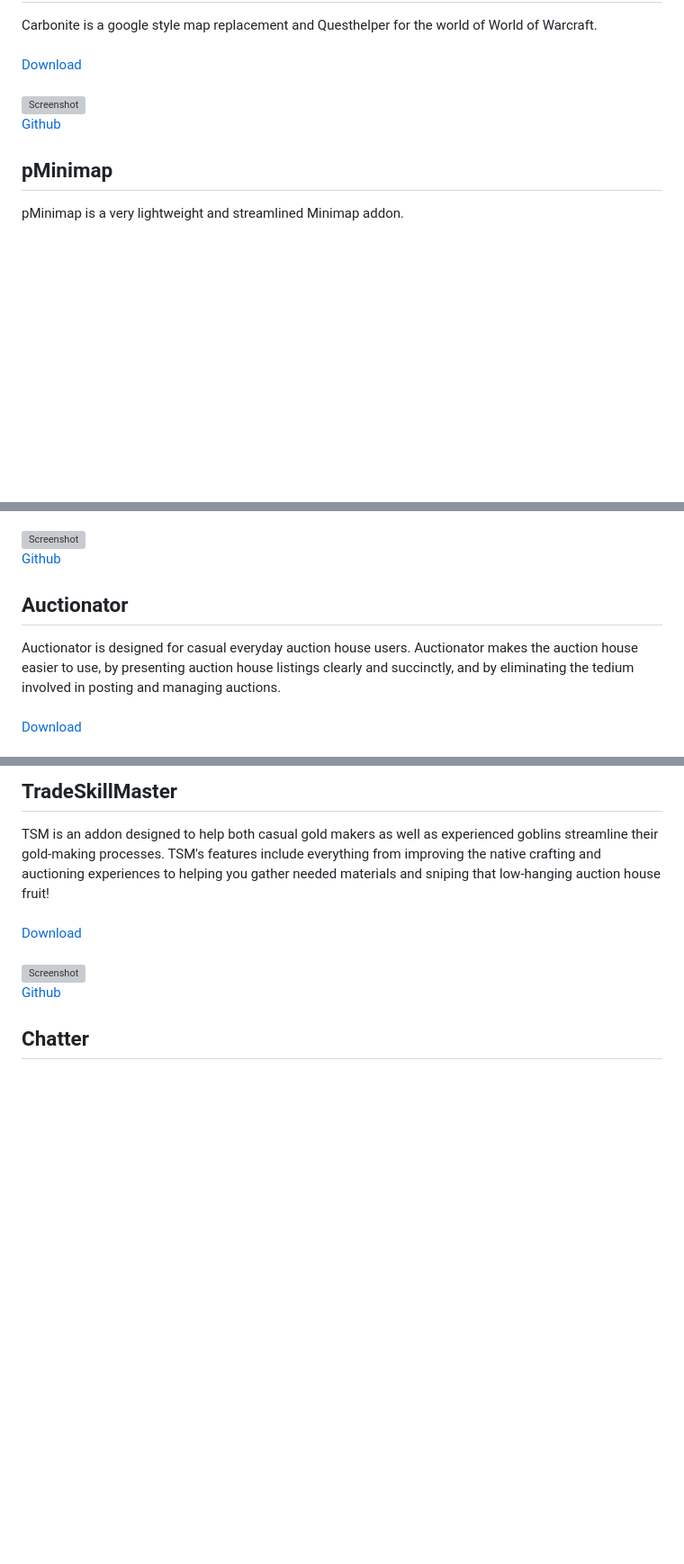
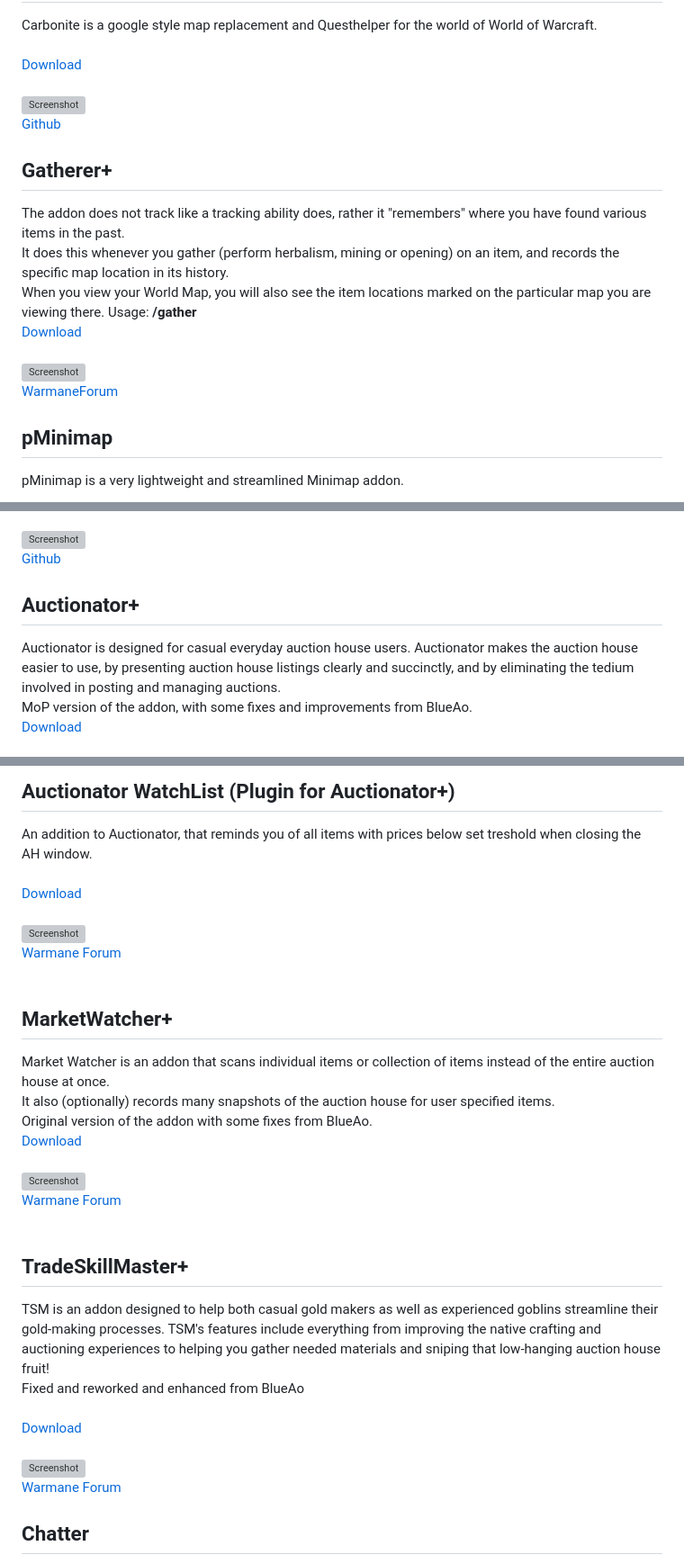
Before and after one commit to NoM0Re/WoW-3.3.5a-Addons, a Markdown page: README.md, 3 parts joined by grey strips. Shown at 90% size. GitHub-like rendering; blank space fills up the shorter version; grey boxes are pictures that could not be loaded.

Commit message:
updateee

```diff
--- a/README.md
+++ b/README.md
@@ -140,6 +140,15 @@ Carbonite is a google style map replacement and Questhelper for the world of Wor
 <img src="https://github.com/NoM0Re/Addons/blob/main/Pictures/Carbonite.png" alt="Screenshot"><br/>
 [Github](https://github.com/heihachi/Carbonite-3.3.5a-Remastered)<br/>
 
+## **Gatherer+**
+The addon does not track like a tracking ability does, rather it "remembers" where you have found various items in the past.<br/>
+It does this whenever you gather (perform herbalism, mining or opening) on an item, and records the specific map location in its history.<br/>
+When you view your World Map, you will also see the item locations marked on the particular map you are viewing there. Usage: **/gather**<br/>
+[Download](https://github.com/NoM0Re/Addons/raw/main/Addons/Gatherer_Wowhead335.rar)<br/>
+<br/>
+![Screenshot](https://github.com/NoM0Re/Addons/blob/main/Pictures/gatherer.png)<br/>
+[WarmaneForum](https://forum.warmane.com/showthread.php?t=412904)<br/>
+
 ## **pMinimap**
 pMinimap is a very lightweight and streamlined Minimap addon.<br/>
 <br/>
@@ -164,8 +173,8 @@ Lightweight Minimap addon like Dragonflight style.<br/>
 ![Screenshot](https://github.com/NoM0Re/Addons/blob/main/Pictures/pretty_minimap.png)<br/>
 [Github](https://github.com/s0h2x/pretty_minimap/)<br/>
 
-## **Auctionator**
-Auctionator is designed for casual everyday auction house users. Auctionator makes the auction house easier to use, by presenting auction house listings clearly and succinctly, and by eliminating the tedium involved in posting and managing auctions.
-<br/><br/>
-[Download](https://github.com/alchem1ster/WotLK-Auctionator/archive/refs/heads/main.zip)<br/>
+## **Auctionator+**
+Auctionator is designed for casual everyday auction house users. Auctionator makes the auction house easier to use, by presenting auction house listings clearly and succinctly, and by eliminating the tedium involved in posting and managing auctions.<br/>
+MoP version of the addon, with some fixes and improvements from BlueAo.<br/>
+[Download](https://github.com/NoM0Re/Addons/raw/main/Addons/Auctionator+.rar)<br/>
 <br/>
@@ -174,4 +183,22 @@ Auctionator is designed for casual everyday auction house users. Auctionator mak
 
-## **TradeSkillMaster**
+## **Auctionator WatchList (Plugin for Auctionator+)**
+An addition to Auctionator, that reminds you of all items with prices below set treshold when closing the AH window.<br/>
+<br/>
+[Download](https://github.com/NoM0Re/Addons/raw/main/Addons/Auctionator_WatchList.rar)<br/>
+<br/>
+![Screenshot](https://github.com/NoM0Re/Addons/blob/main/Pictures/Auctionator_WatchList.png)<br/>
+[Warmane Forum](https://forum.warmane.com/showthread.php?t=412904&p=3057363&viewfull=1#post3057363)<br/><br/>
+
+## **MarketWatcher+**
+Market Watcher is an addon that scans individual items or collection of items instead of the entire auction house at once.<br/>
+It also (optionally) records many snapshots of the auction house for user specified items.<br/>
+Original version of the addon with some fixes from BlueAo.<br/>
+[Download](https://github.com/NoM0Re/Addons/raw/main/Addons/MarketWatcher+.rar)<br/>
+<br/>
+![Screenshot](https://github.com/NoM0Re/Addons/blob/main/Pictures/MarketWatcher.png)<br/>
+[Warmane Forum](https://forum.warmane.com/showthread.php?t=412904&p=3057363&viewfull=1#post3057363)<br/><br/>
+
+## **TradeSkillMaster+**
 TSM is an addon designed to help both casual gold makers as well as experienced goblins streamline their gold-making processes. TSM's features include everything from improving the native crafting and auctioning experiences to helping you gather needed materials and sniping that low-hanging auction house fruit!<br/>
+Fixed and reworked and enhanced from BlueAo<br/>
 <br/>
@@ -179,6 +206,6 @@ TSM is an addon designed to help both casual gold makers as well as experienced
 <br/>
 ![Screenshot](https://github.com/NoM0Re/Addons/blob/main/Pictures/TSM.png)<br/>
-[Github](https://github.com/andrew6180/TradeSkillMaster/)<br/>
+[Warmane Forum](https://forum.warmane.com/showthread.php?t=412904&p=3057363&viewfull=1#post3057363)<br/>
 
 ## **Chatter**
 Chatter is a comprehensive, lightweight, mega-configurable chat enhancement addon. It supports a whole bunch of stuff including.<br/>
```
Also changed, not shown: other parts of README.md (+6 -5 lines).
